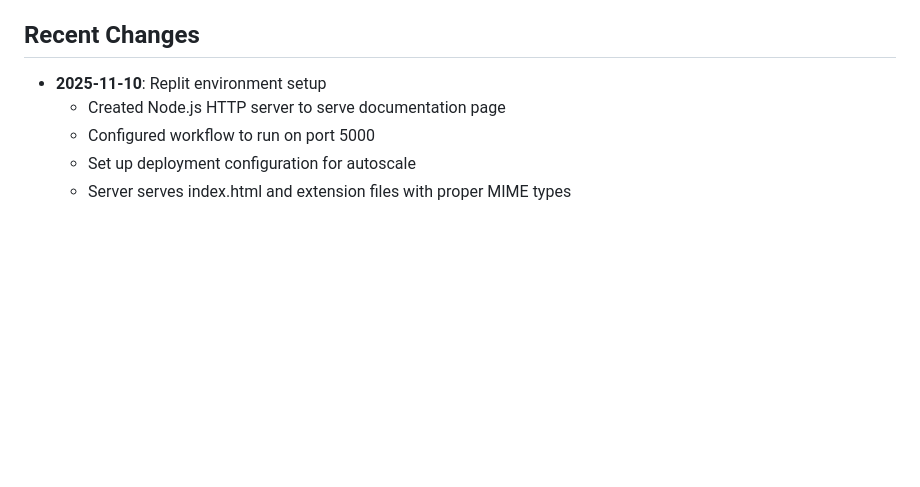
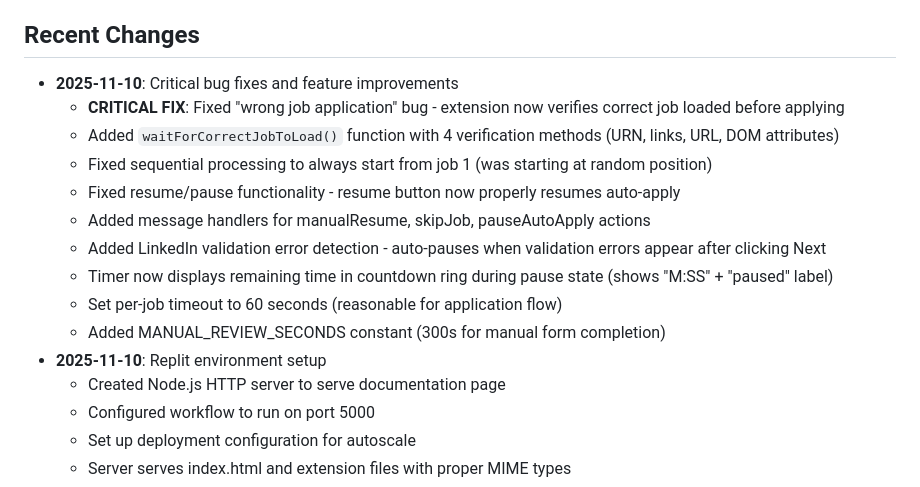
Before and after one commit to shubhlpu16/linkedin-auto-apply, a Markdown page: replit.md, the part around the change. Drawn GitHub-style; blank space fills up the shorter version.

Commit message:
Fix resume functionality and improve job application process
Fixes "wrong job application" bug with new verification methods, improves resume/pause functionality, and adds timer display during pause.

Replit-Commit-Author: Agent
Replit-Commit-Session-Id: 6099cc78-2ce5-4af3-97a5-5bdca79f457c
Replit-Commit-Checkpoint-Type: intermediate_checkpoint
Replit-Commit-Event-Id: b8986de6-5200-40e1-85f9-9427df9313b0
Replit-Commit-Screenshot-Url: https://storage.googleapis.com/screenshot-production-us-central1/52a5e77a-52a3-45b6-94d6-2f69ba817226/6099cc78-2ce5-4af3-97a5-5bdca79f457c/52sCFKL

```diff
--- a/replit.md
+++ b/replit.md
@@ -80,6 +80,16 @@ This project serves a documentation page at the preview URL that explains how to
 - **Purpose**: Provides a web-based documentation page explaining how to install the Chrome extension
 
 ## Recent Changes
+- **2025-11-10**: Critical bug fixes and feature improvements
+  - **CRITICAL FIX**: Fixed "wrong job application" bug - extension now verifies correct job loaded before applying
+  - Added `waitForCorrectJobToLoad()` function with 4 verification methods (URN, links, URL, DOM attributes)
+  - Fixed sequential processing to always start from job 1 (was starting at random position)
+  - Fixed resume/pause functionality - resume button now properly resumes auto-apply
+  - Added message handlers for manualResume, skipJob, pauseAutoApply actions
+  - Added LinkedIn validation error detection - auto-pauses when validation errors appear after clicking Next
+  - Timer now displays remaining time in countdown ring during pause state (shows "M:SS" + "paused" label)
+  - Set per-job timeout to 60 seconds (reasonable for application flow)
+  - Added MANUAL_REVIEW_SECONDS constant (300s for manual form completion)
 - **2025-11-10**: Replit environment setup
   - Created Node.js HTTP server to serve documentation page
   - Configured workflow to run on port 5000
```
